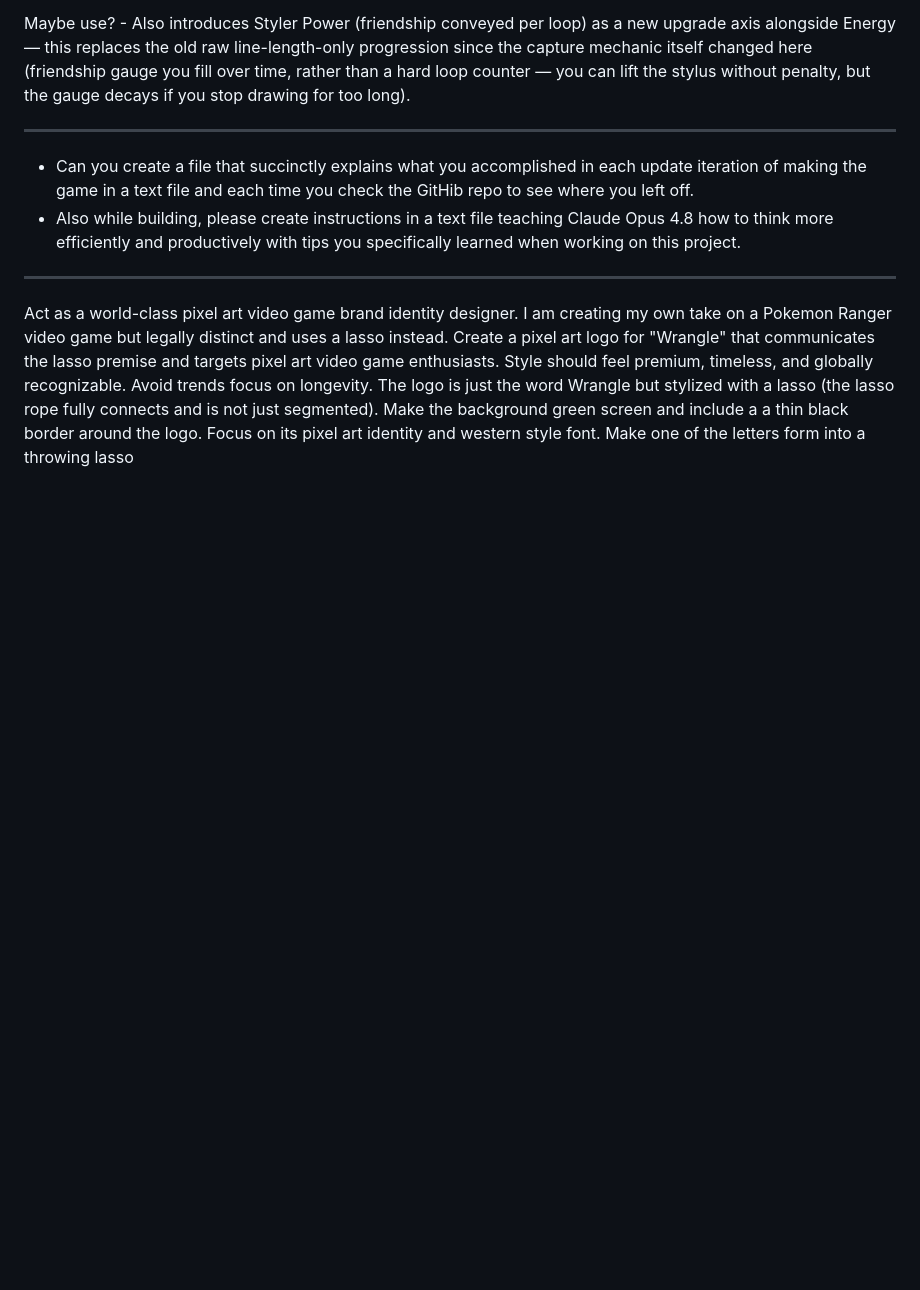
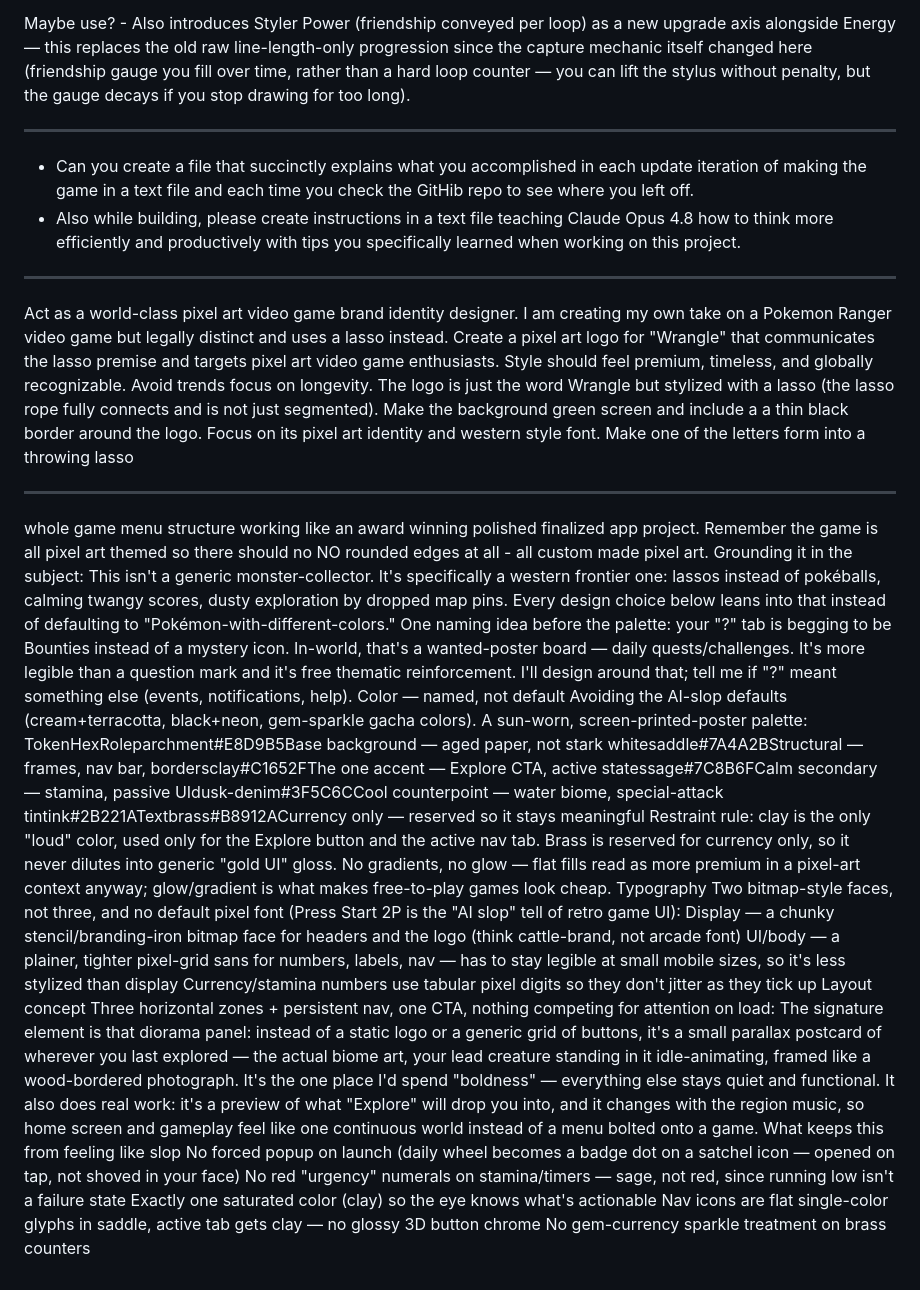
Before and after one commit to PocketArcade64/Wrangle, a Markdown page: README.md, the part around the change. Drawn GitHub-style; blank space fills up the shorter version.

Commit message:
Expand README with game branding design guidelines
Added detailed design specifications for 'Wrangle' game branding, including logo concepts, color palette, typography, and layout ideas.

```diff
--- a/README.md
+++ b/README.md
@@ -131,3 +131,27 @@ ____________
 _____________
 
 Act as a world-class pixel art video game brand identity designer. I am creating my own take on a Pokemon Ranger video game but legally distinct and uses a lasso instead. Create a pixel art logo for "Wrangle" that communicates the lasso premise and targets pixel art video game enthusiasts. Style should feel premium, timeless, and globally recognizable. Avoid trends focus on longevity. The logo is just the word Wrangle but stylized with a lasso (the lasso rope fully connects and is not just segmented). Make the background green screen and include a a thin black border around the logo. Focus on its pixel art identity and western style font. Make one of the letters form into a throwing lasso
+
+__________________
+
+whole game menu structure working like an award winning polished finalized app project. Remember the game is all pixel art themed so there should no NO rounded edges at all - all custom made pixel art. Grounding it in the subject:
+This isn't a generic monster-collector. It's specifically a western frontier one: lassos instead of pokéballs, calming twangy scores, dusty exploration by dropped map pins. Every design choice below leans into that instead of defaulting to "Pokémon-with-different-colors."
+One naming idea before the palette: your "?" tab is begging to be Bounties instead of a mystery icon. In-world, that's a wanted-poster board — daily quests/challenges. It's more legible than a question mark and it's free thematic reinforcement. I'll design around that; tell me if "?" meant something else (events, notifications, help).
+Color — named, not default
+Avoiding the AI-slop defaults (cream+terracotta, black+neon, gem-sparkle gacha colors). A sun-worn, screen-printed-poster palette:
+TokenHexRoleparchment#E8D9B5Base background — aged paper, not stark whitesaddle#7A4A2BStructural — frames, nav bar, bordersclay#C1652FThe one accent — Explore CTA, active statessage#7C8B6FCalm secondary — stamina, passive UIdusk-denim#3F5C6CCool counterpoint — water biome, special-attack tintink#2B221ATextbrass#B8912ACurrency only — reserved so it stays meaningful
+Restraint rule: clay is the only "loud" color, used only for the Explore button and the active nav tab. Brass is reserved for currency only, so it never dilutes into generic "gold UI" gloss. No gradients, no glow — flat fills read as more premium in a pixel-art context anyway; glow/gradient is what makes free-to-play games look cheap.
+Typography
+Two bitmap-style faces, not three, and no default pixel font (Press Start 2P is the "AI slop" tell of retro game UI):
+Display — a chunky stencil/branding-iron bitmap face for headers and the logo (think cattle-brand, not arcade font)
+UI/body — a plainer, tighter pixel-grid sans for numbers, labels, nav — has to stay legible at small mobile sizes, so it's less stylized than display
+Currency/stamina numbers use tabular pixel digits so they don't jitter as they tick up
+Layout concept
+Three horizontal zones + persistent nav, one CTA, nothing competing for attention on load:
+The signature element is that diorama panel: instead of a static logo or a generic grid of buttons, it's a small parallax postcard of wherever you last explored — the actual biome art, your lead creature standing in it idle-animating, framed like a wood-bordered photograph. It's the one place I'd spend "boldness" — everything else stays quiet and functional. It also does real work: it's a preview of what "Explore" will drop you into, and it changes with the region music, so home screen and gameplay feel like one continuous world instead of a menu bolted onto a game.
+What keeps this from feeling like slop
+No forced popup on launch (daily wheel becomes a badge dot on a satchel icon — opened on tap, not shoved in your face)
+No red "urgency" numerals on stamina/timers — sage, not red, since running low isn't a failure state
+Exactly one saturated color (clay) so the eye knows what's actionable
+Nav icons are flat single-color glyphs in saddle, active tab gets clay — no glossy 3D button chrome
+No gem-currency sparkle treatment on brass counters
```
